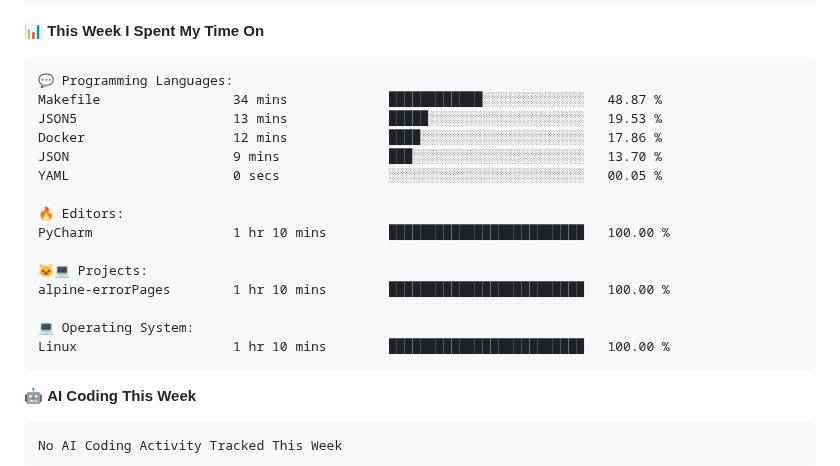
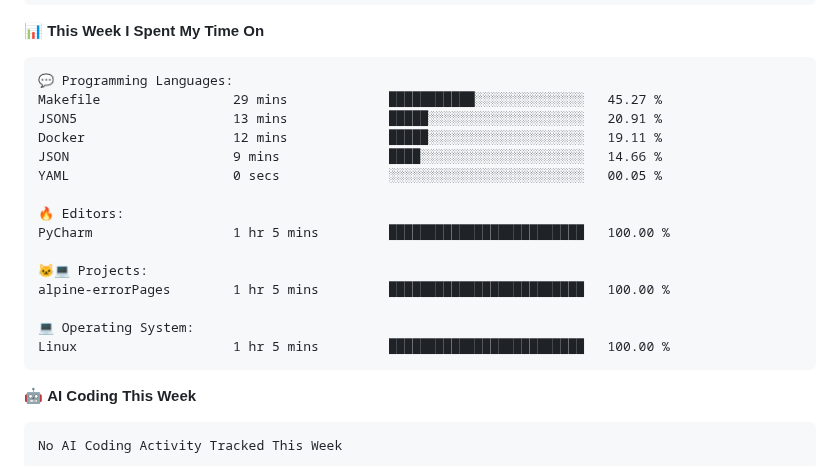
Before and after one commit to SoulRaven/soulraven, a Markdown page: README.md, the part around one of its changes. GitHub-like rendering.

Commit message:
Updated with Dev Metrics

````diff
--- a/README.md
+++ b/README.md
@@ -90,20 +90,20 @@ Sunday                   1 commits           ░░░░░░░░░░░
 
 ```text
 💬 Programming Languages:
-Makefile                 34 mins             ████████████░░░░░░░░░░░░░   48.87 %
-JSON5                    13 mins             █████░░░░░░░░░░░░░░░░░░░░   19.53 %
-Docker                   12 mins             ████░░░░░░░░░░░░░░░░░░░░░   17.86 %
-JSON                     9 mins              ███░░░░░░░░░░░░░░░░░░░░░░   13.70 %
+Makefile                 29 mins             ███████████░░░░░░░░░░░░░░   45.27 %
+JSON5                    13 mins             █████░░░░░░░░░░░░░░░░░░░░   20.91 %
+Docker                   12 mins             █████░░░░░░░░░░░░░░░░░░░░   19.11 %
+JSON                     9 mins              ████░░░░░░░░░░░░░░░░░░░░░   14.66 %
 YAML                     0 secs              ░░░░░░░░░░░░░░░░░░░░░░░░░   00.05 %
 
 🔥 Editors:
-PyCharm                  1 hr 10 mins        █████████████████████████   100.00 %
+PyCharm                  1 hr 5 mins         █████████████████████████   100.00 %
 
 🐱‍💻 Projects:
-alpine-errorPages        1 hr 10 mins        █████████████████████████   100.00 %
+alpine-errorPages        1 hr 5 mins         █████████████████████████   100.00 %
 
 💻 Operating System:
-Linux                    1 hr 10 mins        █████████████████████████   100.00 %
+Linux                    1 hr 5 mins         █████████████████████████   100.00 %
 ```
 
 🤖 **AI Coding This Week**
````
Also changed, not shown: other parts of README.md (+1 -1 lines).
